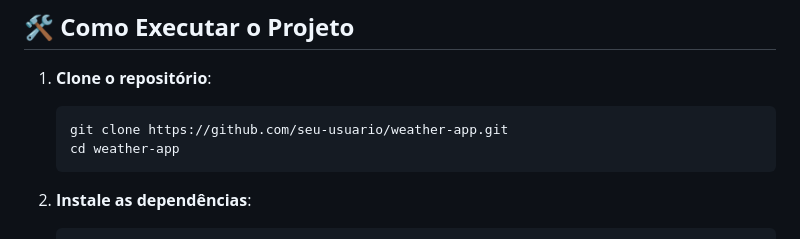
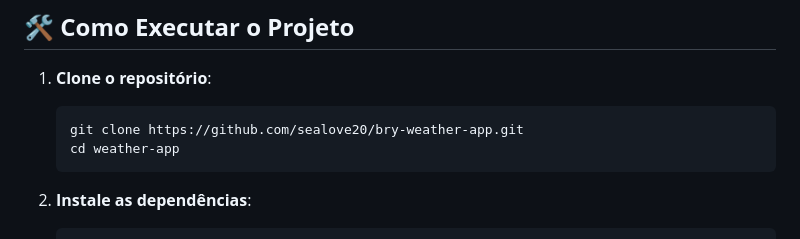
Before and after one commit to sealove20/bry-weather-app, a Markdown page: readme.md, the part around the change. Rendered like a GitHub page.

````diff
--- a/readme.md
+++ b/readme.md
@@ -61,7 +61,7 @@ Certifique-se de ter as seguintes ferramentas instaladas:
 1. **Clone o repositório**:
 
    ```bash
-   git clone https://github.com/seu-usuario/weather-app.git
+   git clone https://github.com/sealove20/bry-weather-app.git
    cd weather-app
    ```
 
````
